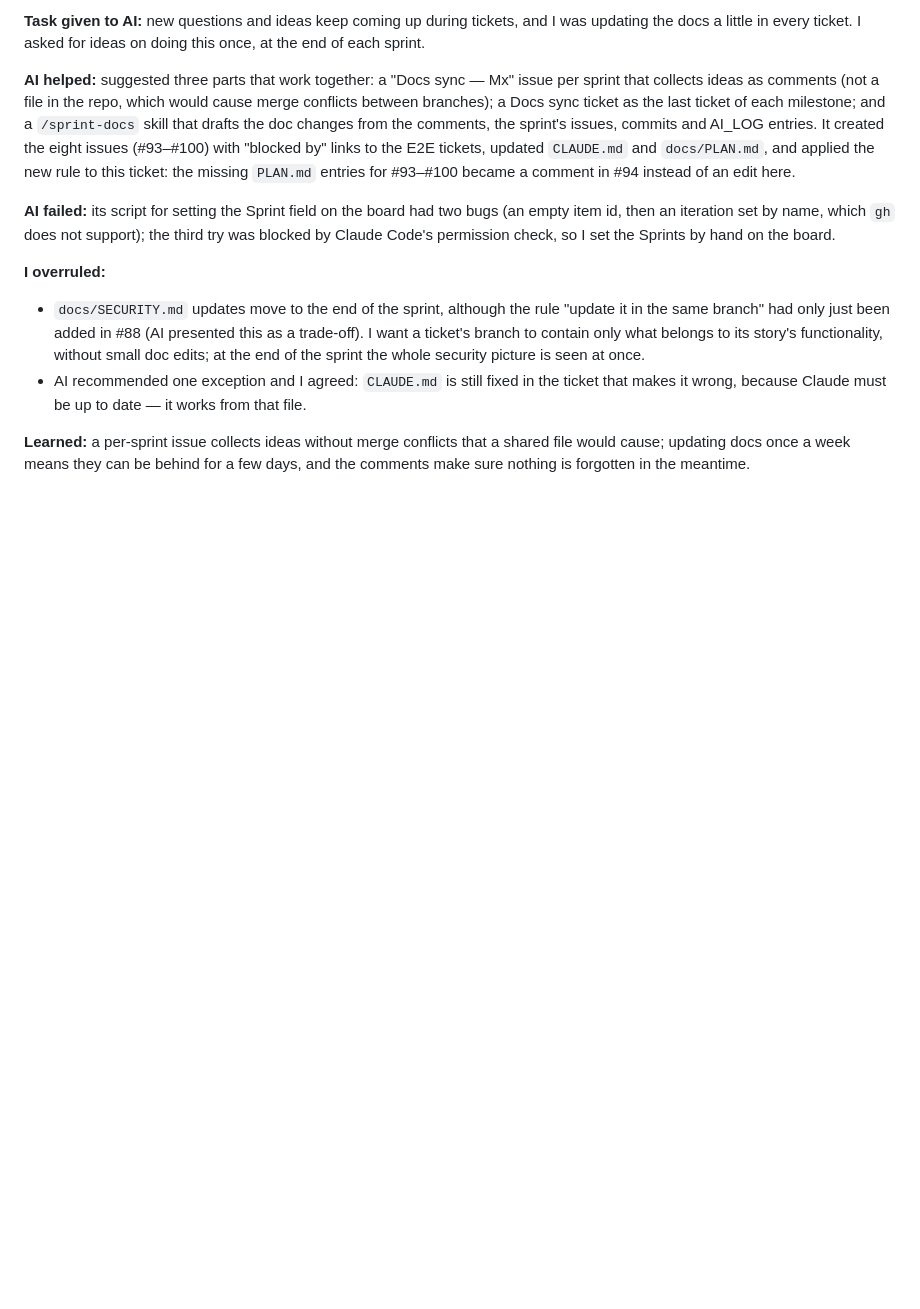
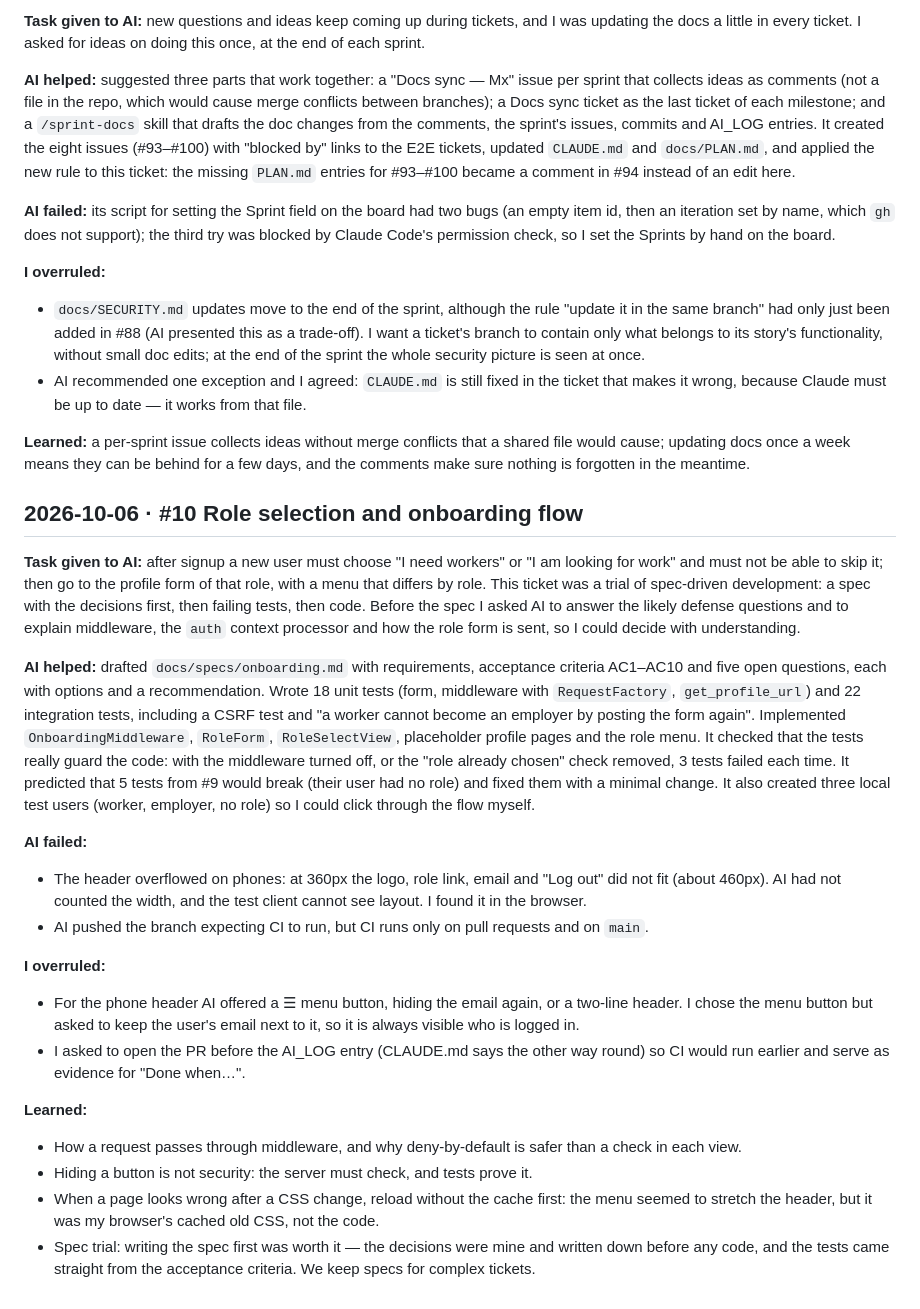
Before and after one commit to AndrewKchn/BauHelfer, a Markdown page: docs/AI_LOG.md, the part around the change. GitHub-like rendering; blank space fills up the shorter version.

Commit message:
Add AI_LOG entry for #10
Co-Authored-By: Claude Opus 5.5 <noreply@anthropic.com>

```diff
--- a/docs/AI_LOG.md
+++ b/docs/AI_LOG.md
@@ -789,3 +789,46 @@ Claude Code's permission check, so I set the Sprints by hand on the board.
 **Learned:** a per-sprint issue collects ideas without merge conflicts that a shared file would
 cause; updating docs once a week means they can be behind for a few days, and the comments make
 sure nothing is forgotten in the meantime.
+
+## 2026-10-06 · #10 Role selection and onboarding flow
+
+**Task given to AI:** after signup a new user must choose "I need workers" or "I am looking
+for work" and must not be able to skip it; then go to the profile form of that role, with a
+menu that differs by role. This ticket was a trial of spec-driven development: a spec with the
+decisions first, then failing tests, then code. Before the spec I asked AI to answer the
+likely defense questions and to explain middleware, the `auth` context processor and how the
+role form is sent, so I could decide with understanding.
+
+**AI helped:** drafted `docs/specs/onboarding.md` with requirements, acceptance criteria
+AC1–AC10 and five open questions, each with options and a recommendation. Wrote 18 unit tests
+(form, middleware with `RequestFactory`, `get_profile_url`) and 22 integration tests,
+including a CSRF test and "a worker cannot become an employer by posting the form again".
+Implemented `OnboardingMiddleware`, `RoleForm`, `RoleSelectView`, placeholder profile pages
+and the role menu. It checked that the tests really guard the code: with the middleware
+turned off, or the "role already chosen" check removed, 3 tests failed each time. It
+predicted that 5 tests from #9 would break (their user had no role) and fixed them with a
+minimal change. It also created three local test users (worker, employer, no role) so I
+could click through the flow myself.
+
+**AI failed:**
+- The header overflowed on phones: at 360px the logo, role link, email and "Log out" did not
+  fit (about 460px). AI had not counted the width, and the test client cannot see layout.
+  I found it in the browser.
+- AI pushed the branch expecting CI to run, but CI runs only on pull requests and on `main`.
+
+**I overruled:**
+- For the phone header AI offered a ☰ menu button, hiding the email again, or a two-line
+  header. I chose the menu button but asked to keep the user's email next to it, so it is
+  always visible who is logged in.
+- I asked to open the PR before the AI_LOG entry (CLAUDE.md says the other way round) so CI
+  would run earlier and serve as evidence for "Done when…".
+
+**Learned:**
+- How a request passes through middleware, and why deny-by-default is safer than a check in
+  each view.
+- Hiding a button is not security: the server must check, and tests prove it.
+- When a page looks wrong after a CSS change, reload without the cache first: the menu seemed
+  to stretch the header, but it was my browser's cached old CSS, not the code.
+- Spec trial: writing the spec first was worth it — the decisions were mine and written down
+  before any code, and the tests came straight from the acceptance criteria. We keep specs for
+  complex tickets.
```
